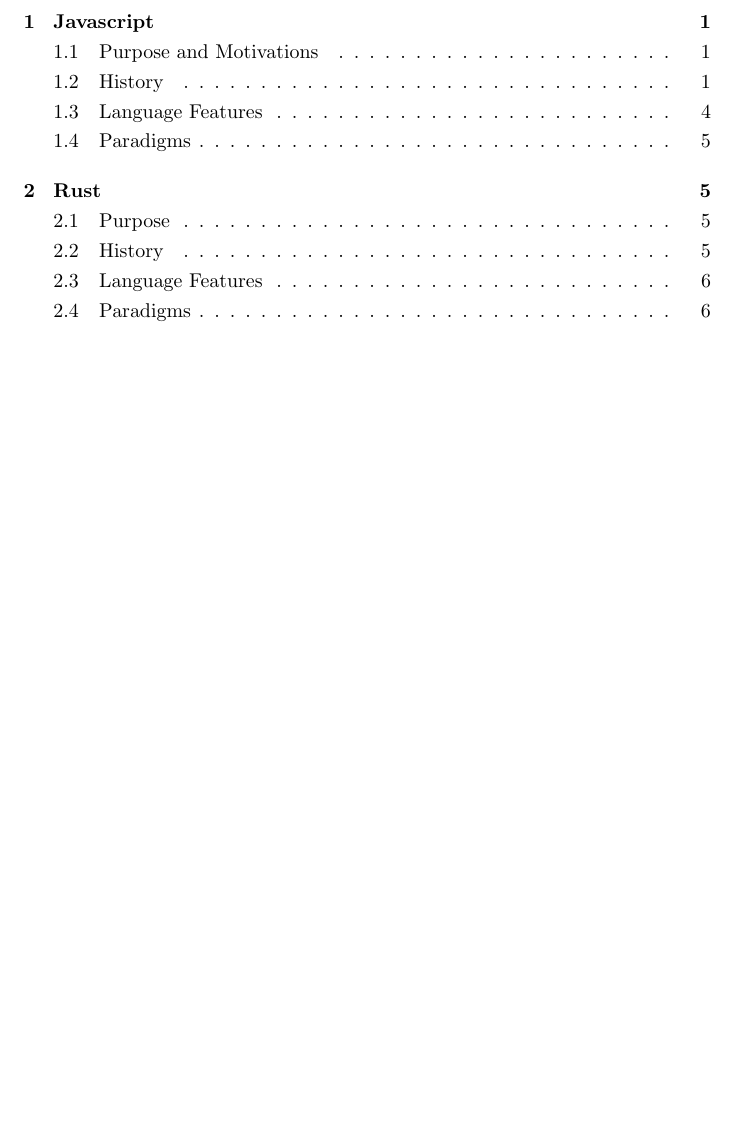
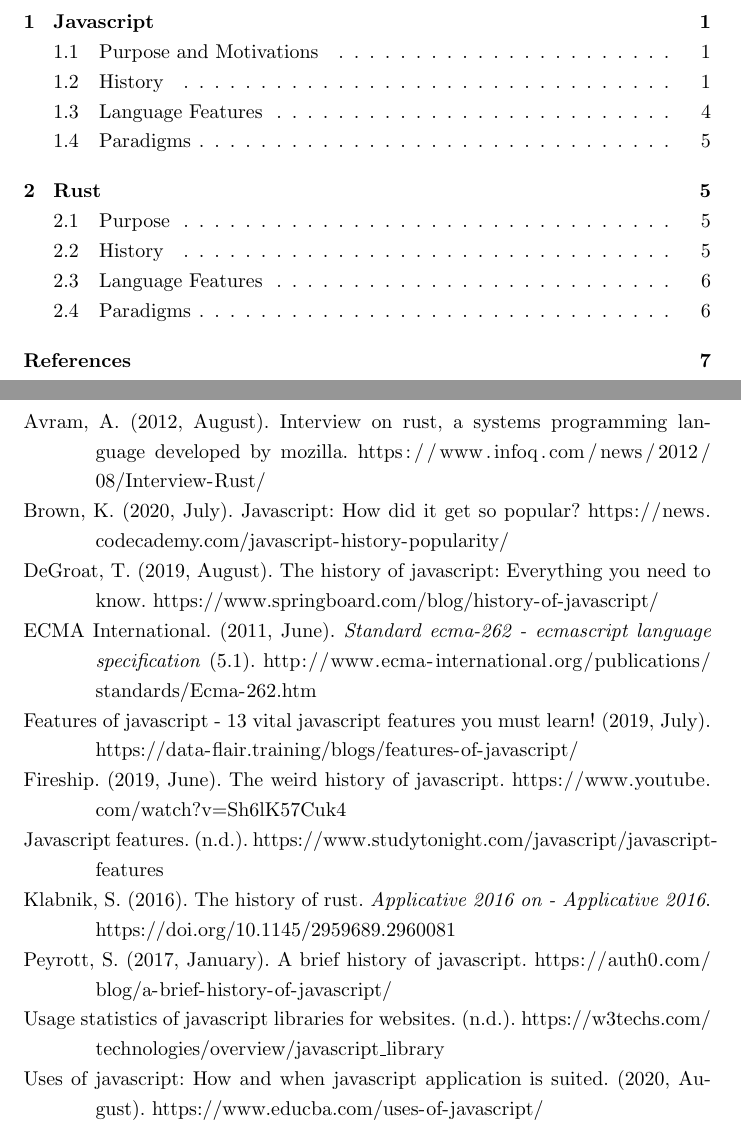
Before and after one commit to ohhskar-school/cmsc-124-final-project, a LaTeX document (final-project.tex, which reads references.bib): part of page 2 of 8 before the commit and two parts of pages 2 and 9 of 9 after it, the two joined at a grey line, cut so that both start at the same text, the shorter picture padded with empty space. Compiled offline with pdfLaTeX.

Commit message:
ref: add references

```diff
--- a/final-project.tex
+++ b/final-project.tex
@@ -3,9 +3,15 @@
 \usepackage{setspace}
 \onehalfspacing{}
 
+\usepackage[american]{babel}
+\usepackage[style=apa,backend=biber]{biblatex}
+\DeclareLanguageMapping{american}{american-apa}
+\addbibresource{references.bib}
+\usepackage[babel,threshold=2]{csquotes}
+
 \title{CMSC 124 Final Project}
 \date{December 31, 2020}
-\author{Tumulak, Patricia Lexa U., and Valles, Oscar Vian L.}
+\author{Tumulak, Patricia Lexa U., \\\and{} Valles, Oscar Vian L.}
 
 \setcounter{tocdepth}{2}
 
@@ -225,7 +231,8 @@
   \subsection{Paradigms}
 
 
-
-
+  \newpage
+  \nocite{*}
+  \printbibliography[heading=bibintoc,title={References}]{}
 
 \end{document}
--- /dev/null
+++ b/references.bib
@@ -0,0 +10 @@
+   month           = Jun,
@@ -0,0 +14,18 @@
+                   {http://www.ecma-international.org/publications/standards/Ecma-262.htm},
+   year            = 2011
+ }
+
+ @misc{avram_2012,
+   title           = {Interview on Rust, a Systems Programming Language Developed
+                   by Mozilla},
+   url             = {https://www.infoq.com/news/2012/08/Interview-Rust/},
+   journal         = {InfoQ},
+   publisher       = {InfoQ},
+   author          = {Avram, Abel},
+   year            = 2012,
+   month           = Aug
+ }
+
+ @misc{brown_2020,
+   title           = {JavaScript: How Did It Get So Popular?},
+   url             = {https://news.codecademy.com/javascript-history-popularity/},
@@ -0,0 +35,56 @@
+   year            = 2020,
+   month           = Jul
+ }
+
+ @misc{dataflair_2019,
+   title           = {Features of JavaScript - 13 Vital JavaScript Features You
+                   Must Learn!},
+   url             = {https://data-flair.training/blogs/features-of-javascript/},
+   journal         = {DataFlair},
+   year            = 2019,
+   month           = Jul
+ }
+
+ @misc{degroat_2019,
+   title           = {The History of JavaScript: Everything You Need to Know},
+   url             = {https://www.springboard.com/blog/history-of-javascript/},
+   journal         = {Springboard Blog},
+   author          = {DeGroat, T.J.},
+   year            = 2019,
+   month           = Aug
+ }
+
+ @misc{educba_2020,
+   title           = {Uses of JavaScript: How And When JavaScript Application Is
+                   Suited},
+   url             = {https://www.educba.com/uses-of-javascript/},
+   journal         = {EDUCBA},
+   year            = 2020,
+   month           = Aug
+ }
+
+ @misc{fireship_2019,
+   title           = {The Weird History of JavaScript},
+   url             = {https://www.youtube.com/watch?v=Sh6lK57Cuk4},
+   journal         = {YouTube},
+   publisher       = {YouTube},
+   author          = {Fireship},
+   year            = 2019,
+   month           = Jun
+ }
+
+ @article{klabnik_2016,
+   title           = {The History of Rust},
+   DOI             = {10.1145/2959689.2960081},
+   journal         = {Applicative 2016 on - Applicative 2016},
+   author          = {Klabnik, Steve},
+   year            = 2016
+ }
+
+ @misc{ peyrott_2017,
+   title           = {A Brief History of JavaScript},
+   url             = {https://auth0.com/blog/a-brief-history-of-javascript/},
+   journal         = {Auth0},
+   author          = { Peyrott, Sebastian},
+   year            = 2017,
+   month           = Jan
@@ -0,0 +96,10 @@
+                   {https://www.studytonight.com/javascript/javascript-features},
+   journal         = {studytonight.com}
+ }
+
+ @misc{w3techs,
+   title           = {Usage statistics of JavaScript libraries for websites},
+   url             =
+                   {https://w3techs.com/technologies/overview/javascript_library},
+   journal         = {W3Techs}
+ }
```
Also changed, not shown: final-project.pdf, final-project.tex (16 more changed lines), references.bib (20 more changed lines).
